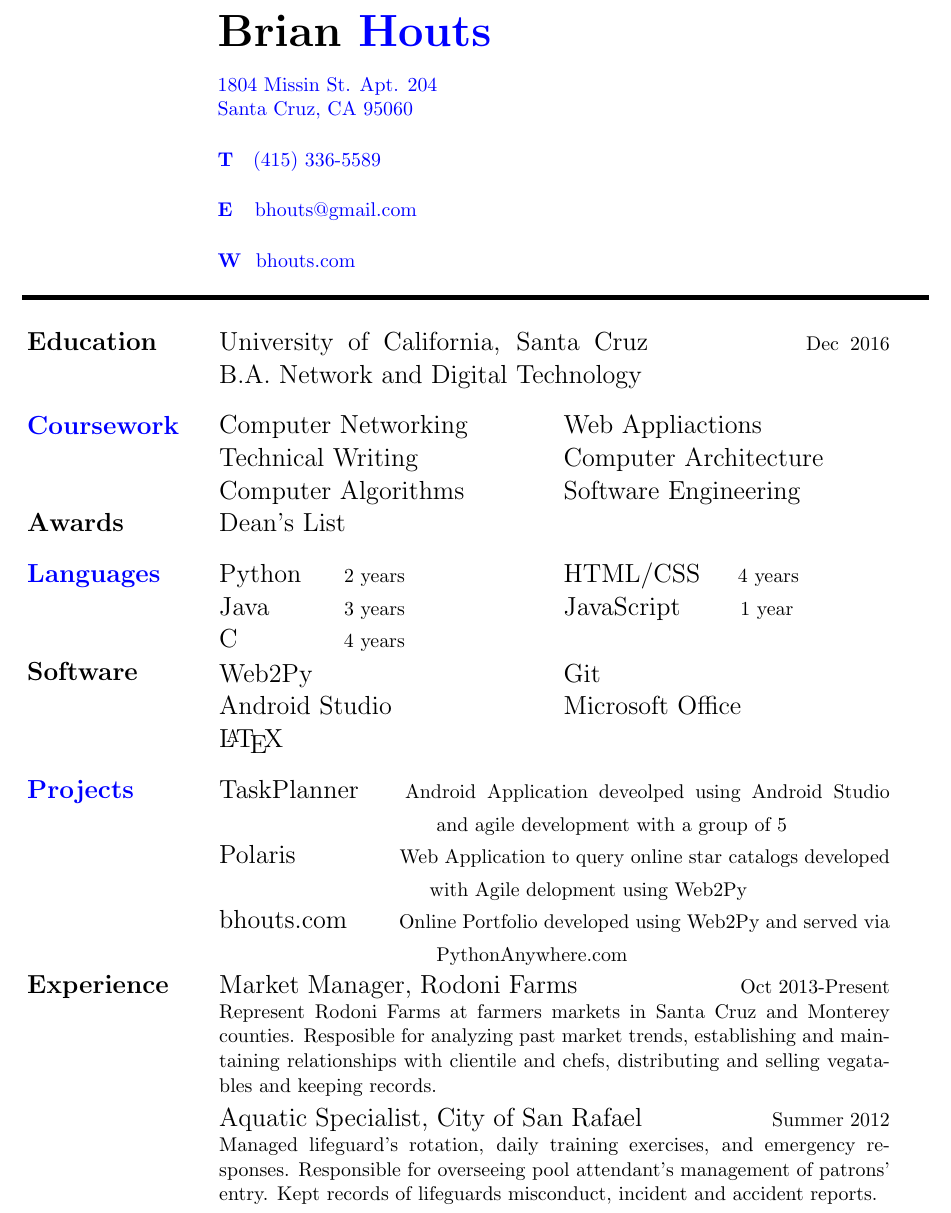
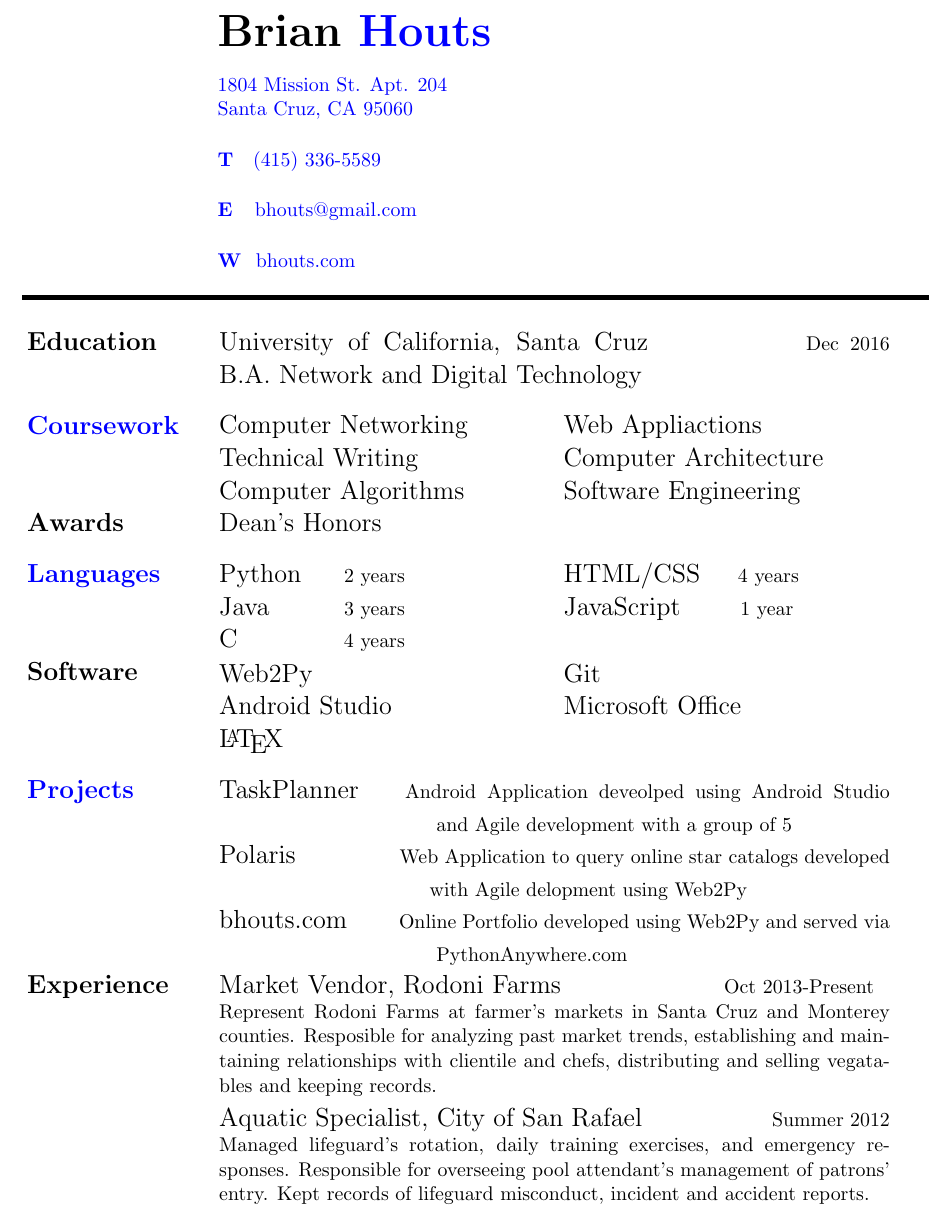
Before and after one commit to bhouts/job_search, a LaTeX CV (resume/resume.tex): part of the page, cut so that both start at the same text. Compiled offline with pdfLaTeX.

Commit message:
edited resume errors

```diff
--- a/resume/resume.tex
+++ b/resume/resume.tex
@@ -22,7 +22,7 @@
 \vspace{-1mm}
 \normalsize
 \\
-\color{blue}{1804 Missin St. Apt. 204
+\color{blue}{1804 Mission St. Apt. 204
 \\
 Santa Cruz, CA 95060
 \vspace{.5cm}\\
@@ -59,7 +59,7 @@ B.A. Network and Digital Technology
 	\end{multicols}
 \\
 %%%Awards
-\textbf{Awards}  & Dean's List
+\textbf{Awards}  & Dean's Honors
 \\
 %%%Programming Languages
 \color{blue}{\textbf{Languages}}  & \vspace{-4.6mm}
@@ -85,7 +85,7 @@ B.A. Network and Digital Technology
 %%%Projects
 \color{blue}{\textbf{Projects}}  & \vspace{0mm}
 		TaskPlanner \hspace{3.51mm} \normalsize
-			Android Application deveolped using Android Studio \hspace*{4.08cm} and agile development 				with a group of 5 \newline\Large
+			Android Application deveolped using Android Studio \hspace*{4.08cm} and Agile development 				with a group of 5 \newline\Large
 		Polaris \hspace{1.7cm} \normalsize
 			Web Application to query online star catalogs developed \hspace*{4.08cm}with Agile 								delopment using Web2Py \newline\Large
 		bhouts.com \hspace{7mm} \normalsize
@@ -96,12 +96,12 @@ B.A. Network and Digital Technology
 
 %%%Experience
 \textbf{Experience}  &  \vspace{-1cm}
-Market Manager, Rodoni Farms \hspace{3cm}\normalsize Oct 2013-Present\newline\normalsize
-Represent Rodoni Farms at farmers markets in Santa Cruz and Monterey counties. Resposible for analyzing past market trends, establishing and maintaining relationships with clientile and chefs, distributing and selling vegatables and keeping records.
+Market Vendor, Rodoni Farms \hspace{3cm}\normalsize Oct 2013-Present\newline\normalsize
+Represent Rodoni Farms at farmer's markets in Santa Cruz and Monterey counties. Resposible for analyzing past market trends, establishing and maintaining relationships with clientile and chefs, distributing and selling vegatables and keeping records.
  \Large \vspace{2mm}
 \newline
 Aquatic Specialist, City of San Rafael \hspace{2.2cm} \normalsize Summer 2012\newline\normalsize
-Managed lifeguard’s rotation, daily training exercises, and emergency responses. Responsible for overseeing pool attendant’s management of patrons’ entry. Kept records of lifeguards misconduct, incident and accident reports.
+Managed lifeguard's rotation, daily training exercises, and emergency responses. Responsible for overseeing pool attendant's management of patrons' entry. Kept records of lifeguard misconduct, incident and accident reports.
 
 
 
```
Also changed, not shown: resume/resume.pdf, 3 other files.
